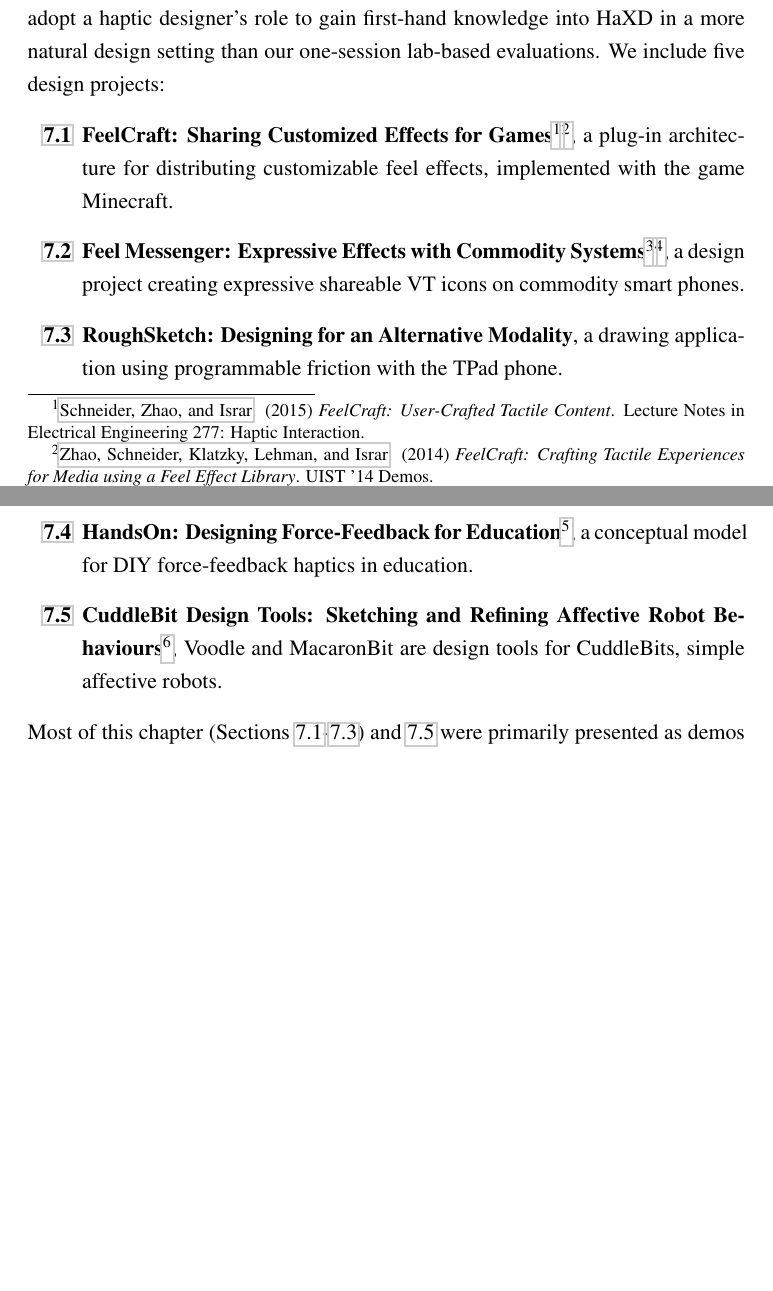
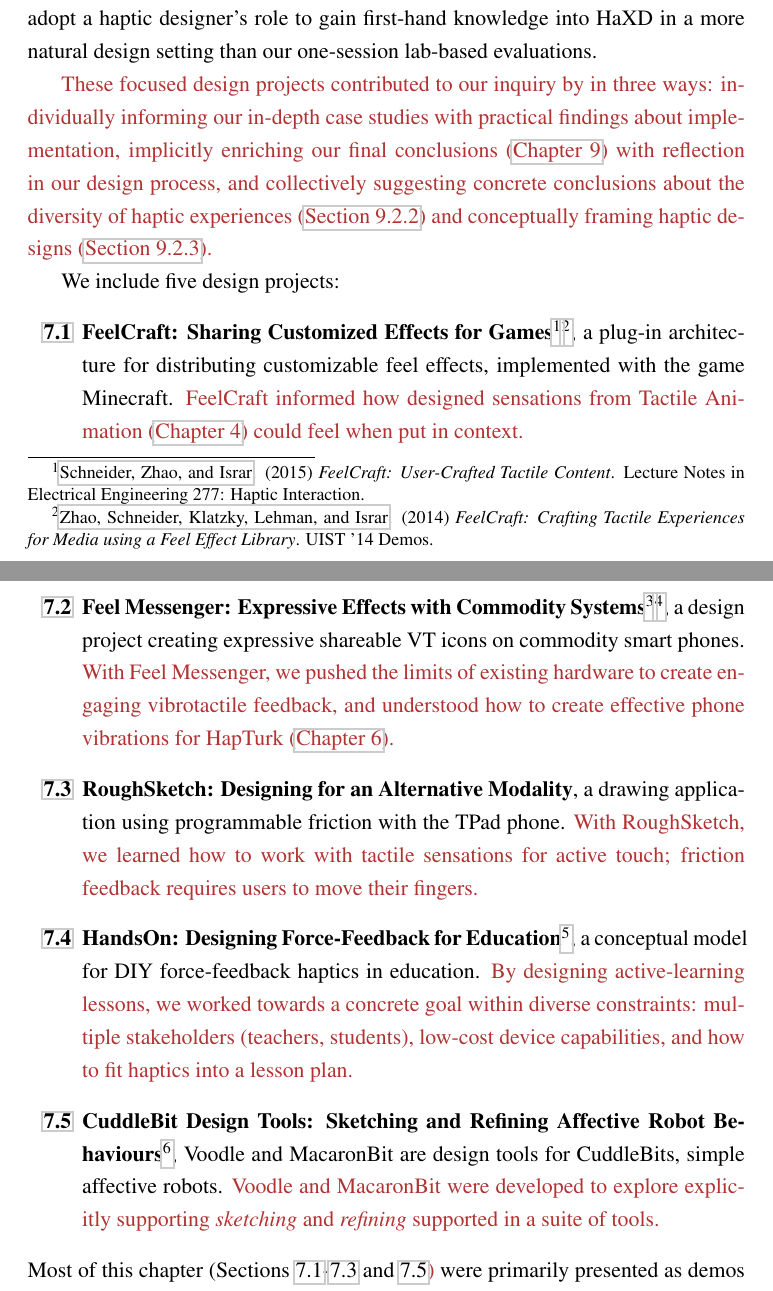
Before and after one commit to oschneid/PhD-Dissertation, a LaTeX thesis (dissertation.tex, which reads Chapter07-Applications/applications.tex): two parts of pages 129 and 130 of 267 before the commit and two parts of pages 129 and 130 of 268 after it, joined at a grey line, cut so that both start at the same text, the shorter picture padded with empty space. Compiled offline with pdfLaTeX.

Commit message:
Added Ch. 7 preface ties

```diff
--- a/Chapter07-Applications/applications.tex
+++ b/Chapter07-Applications/applications.tex
@@ -13,29 +13,43 @@
 In \autoref{ch:applications}, we complement the vibrotactile tools and techniques in Chapters \ref{ch:hapticinstrument}-\ref{ch:hapturk}, broadening
 our scope to include application areas like gaming and education, non-vibrotactile haptic devices, and \osE{other design concerns} like customization\osE{.} % and other methods of \emph{sharing}.
 We adopt a haptic designer's role to gain first-hand knowledge into \haxd in a more natural design setting than our one-session lab-based evaluations.
+
+\revFinal{
+These focused design projects contributed to our inquiry by in three ways:
+individually informing our in-depth case studies with practical findings about implementation,
+implicitly enriching our final conclusions (\autoref{ch:conclusion}) with reflection in our design process,
+and collectively suggesting concrete conclusions about the diversity of haptic experiences (\autoref{sec:generalizingdevices}) and conceptually framing haptic designs (\autoref{ch:conclusion:framing}).
+}
+
 We include five design projects:
 %Chapters \ref{ch:hapticinstrument}-\ref{ch:macaron} describe provide rich provide rich but focused data on how to create vibrotactile (VT) experience design tools, and Chapter 7 provides a detailed look at a VT technique for large-scale feedback.
 %To complement these studies, I participated in several more focused projects, to examine other application areas, categories of devices, and gain first-hand experience as a haptic designer:
 \begin{enumerate}
     \item[\bf\ref{sec:applications:feelcraft}]
     \textbf{FeelCraft: Sharing Customized Effects for Games}\footnote{\fullCitation{SchneiderAsiaHaptics2014}}\footnote{\fullCitation{Schneider-demo-feelcraftUIST2014}}, a plug-in architecture for distributing customizable feel effects, implemented with the game Minecraft.
+    \revFinal{FeelCraft informed how designed sensations from Tactile Animation (\autoref{ch:tactileanimation}) could feel when put in context.}
 
     \item[\bf\ref{sec:applications:feelmessenger}]
     \textbf{Feel Messenger: Expressive Effects with Commodity Systems}\footnote{\fullCitation{Israr2015}}\footnote{\fullCitation{Schneider-demo-feelmessenger2015}}, a design project creating expressive shareable VT icons on commodity smart phones.
+    \revFinal{With Feel Messenger, we pushed the limits of existing hardware to create engaging vibrotactile feedback, and understood how to create effective phone vibrations for HapTurk (\autoref{ch:hapturk}).}
 
     \item[\bf\ref{sec:applications:roughsketch}]
     \textbf{RoughSketch: Designing for an Alternative Modality}, a drawing application using programmable friction with the TPad phone.
+    \revFinal{With RoughSketch, we learned how to work with tactile sensations for active touch; friction feedback requires users to move their fingers.}
 
     \item[\bf\ref{sec:applications:handson}]
     \textbf{HandsOn: Designing Force-Feedback for Education}\footnote{\fullCitation{Minaker2016}}, a conceptual model for DIY force-feedback haptics in education.
     %\footnote{\inlineCitation{Martinez-demo-hapkit2016}}
+    \revFinal{By designing active-learning lessons, we worked towards a concrete goal within diverse constraints: multiple stakeholders (teachers, students), low-cost device capabilities, and how to fit haptics into a lesson plan.}
 
     \item[\bf\ref{sec:applications:cuddlebit}]
     \textbf{CuddleBit Design Tools: Sketching and Refining Affective Robot Behaviours}\footnote{\fullCitation{Bucci2016}}, Voodle and MacaronBit are design tools for CuddleBits, simple affective robots.
+    \revFinal{Voodle and MacaronBit were developed to explore explicitly supporting \emph{sketching} and \emph{refining} supported in a suite of tools.}
 \end{enumerate}
 
+
 \noindent
-\osE{Most of this chapter (Sections \ref{sec:applications:feelcraft}-\ref{sec:applications:roughsketch}) and \ref{sec:applications:cuddlebit}}  were primarily presented as demos with associated papers\osE{. As such,} we present \osE{this chapter's work} in a summary format rather than full reproduction\osE{, and exclude prefaces.}
+\osE{Most of this chapter (Sections \ref{sec:applications:feelcraft}-\ref{sec:applications:roughsketch} and \ref{sec:applications:cuddlebit}}\revRG{)}  were primarily presented as demos with associated papers\osE{. As such,} we present \osE{this chapter's work} in a summary format rather than full reproduction\osE{, and exclude prefaces.}
 
 \section{FeelCraft: Sharing Customized Effects for Games}
 \label{sec:applications:feelcraft}
```
Also changed, not shown: Chapter09-Conclusion/conclusion.tex (+3 -3 lines).
